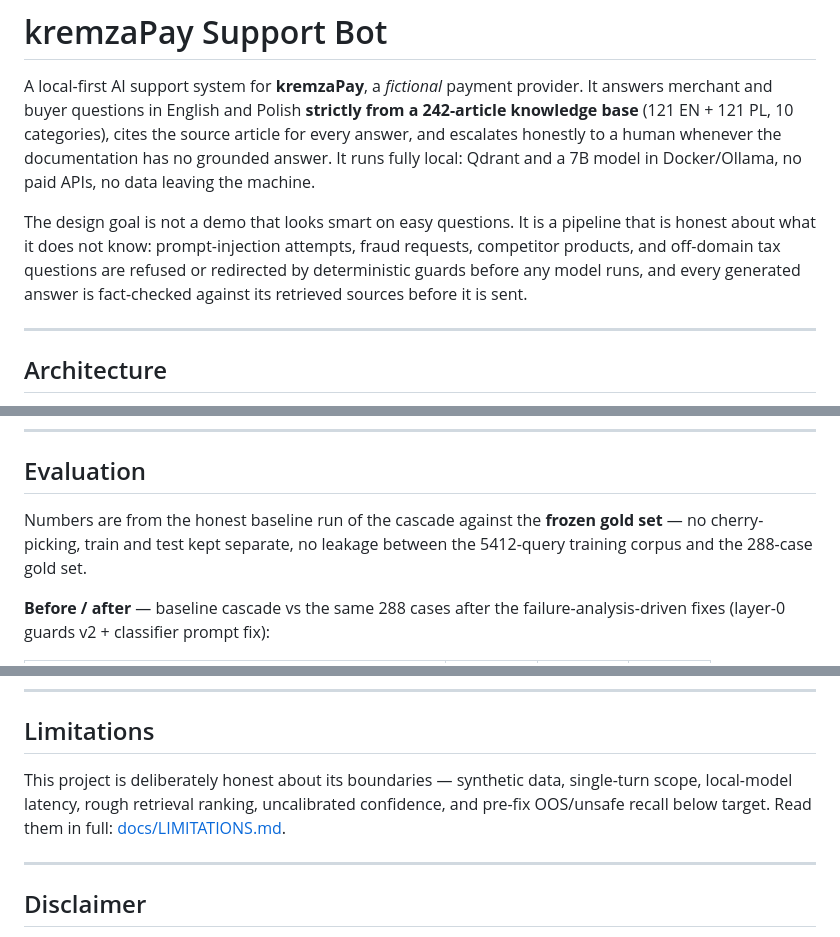
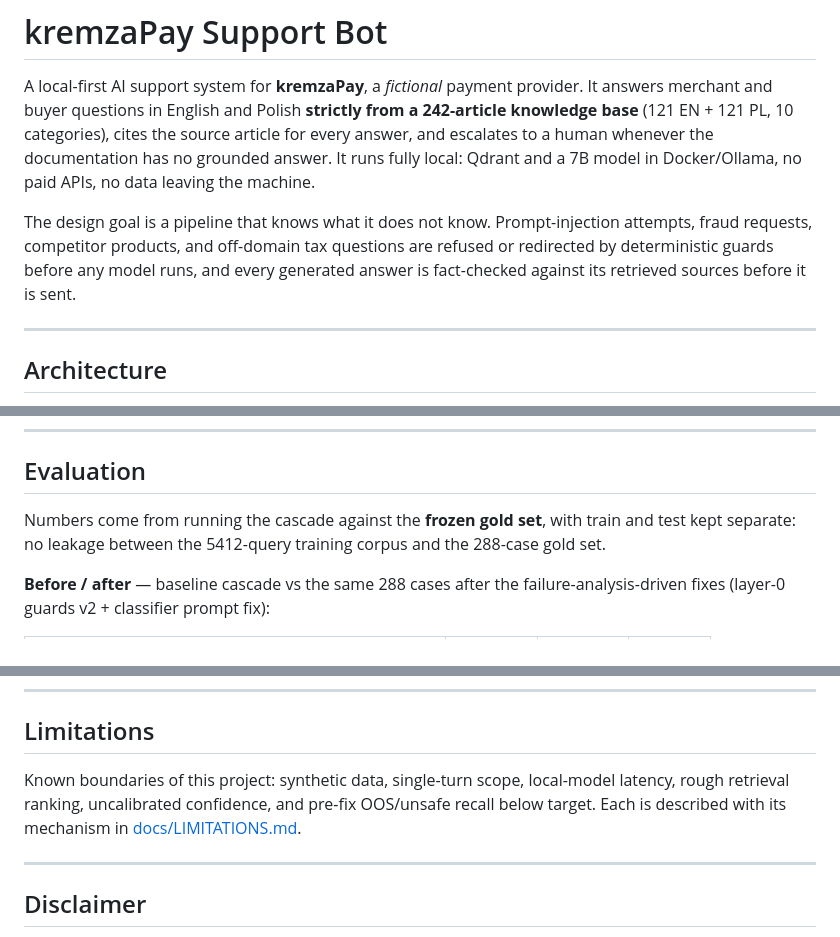
Before and after one commit to aleksykremza-dev/kremzapay-support-bot, a Markdown page: README.md, 3 parts joined by grey strips. GitHub-like rendering.

Commit message:
docs: tighten README intro and limitations wording

```diff
--- a/README.md
+++ b/README.md
@@ -3,15 +3,15 @@
 A local-first AI support system for **kremzaPay**, a *fictional* payment
 provider. It answers merchant and buyer questions in English and Polish
 **strictly from a 242-article knowledge base** (121 EN + 121 PL, 10 categories),
-cites the source article for every answer, and escalates honestly to a human
-whenever the documentation has no grounded answer. It runs fully local: Qdrant
-and a 7B model in Docker/Ollama, no paid APIs, no data leaving the machine.
+cites the source article for every answer, and escalates to a human whenever
+the documentation has no grounded answer. It runs fully local: Qdrant and a 7B
+model in Docker/Ollama, no paid APIs, no data leaving the machine.
 
-The design goal is not a demo that looks smart on easy questions. It is a
-pipeline that is honest about what it does not know: prompt-injection attempts,
-fraud requests, competitor products, and off-domain tax questions are refused or
-redirected by deterministic guards before any model runs, and every generated
-answer is fact-checked against its retrieved sources before it is sent.
+The design goal is a pipeline that knows what it does not know. Prompt-injection
+attempts, fraud requests, competitor products, and off-domain tax questions are
+refused or redirected by deterministic guards before any model runs, and every
+generated answer is fact-checked against its retrieved sources before it is
+sent.
 
 ---
 
@@ -112,9 +112,9 @@ guessed reply.
 
 ## Evaluation
 
-Numbers are from the honest baseline run of the cascade against the **frozen gold
-set** — no cherry-picking, train and test kept separate, no leakage between the
-5412-query training corpus and the 288-case gold set.
+Numbers come from running the cascade against the **frozen gold set**, with
+train and test kept separate: no leakage between the 5412-query training corpus
+and the 288-case gold set.
 
 **Before / after** — baseline cascade vs the same 288 cases after the
 failure-analysis-driven fixes (layer-0 guards v2 + classifier prompt fix):
@@ -201,9 +201,9 @@ to its status in this repo are in `docs/research/` and `docs/ROADMAP.md`.
 
 ## Limitations
 
-This project is deliberately honest about its boundaries — synthetic data,
-single-turn scope, local-model latency, rough retrieval ranking, uncalibrated
-confidence, and pre-fix OOS/unsafe recall below target. Read them in full:
+Known boundaries of this project: synthetic data, single-turn scope,
+local-model latency, rough retrieval ranking, uncalibrated confidence, and
+pre-fix OOS/unsafe recall below target. Each is described with its mechanism in
 [docs/LIMITATIONS.md](docs/LIMITATIONS.md).
 
 ---
```
Also changed, not shown: other parts of README.md (+1 -1 lines), docs/LIMITATIONS.md (+2 -4 lines).
